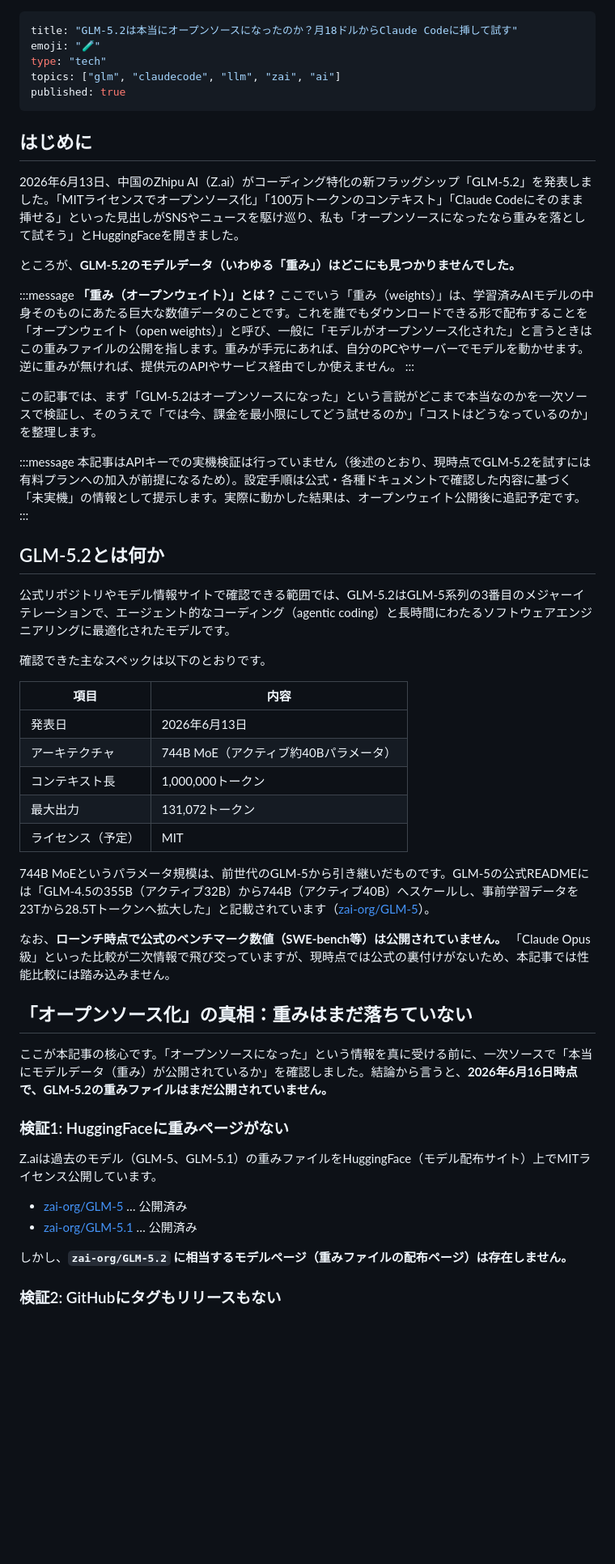
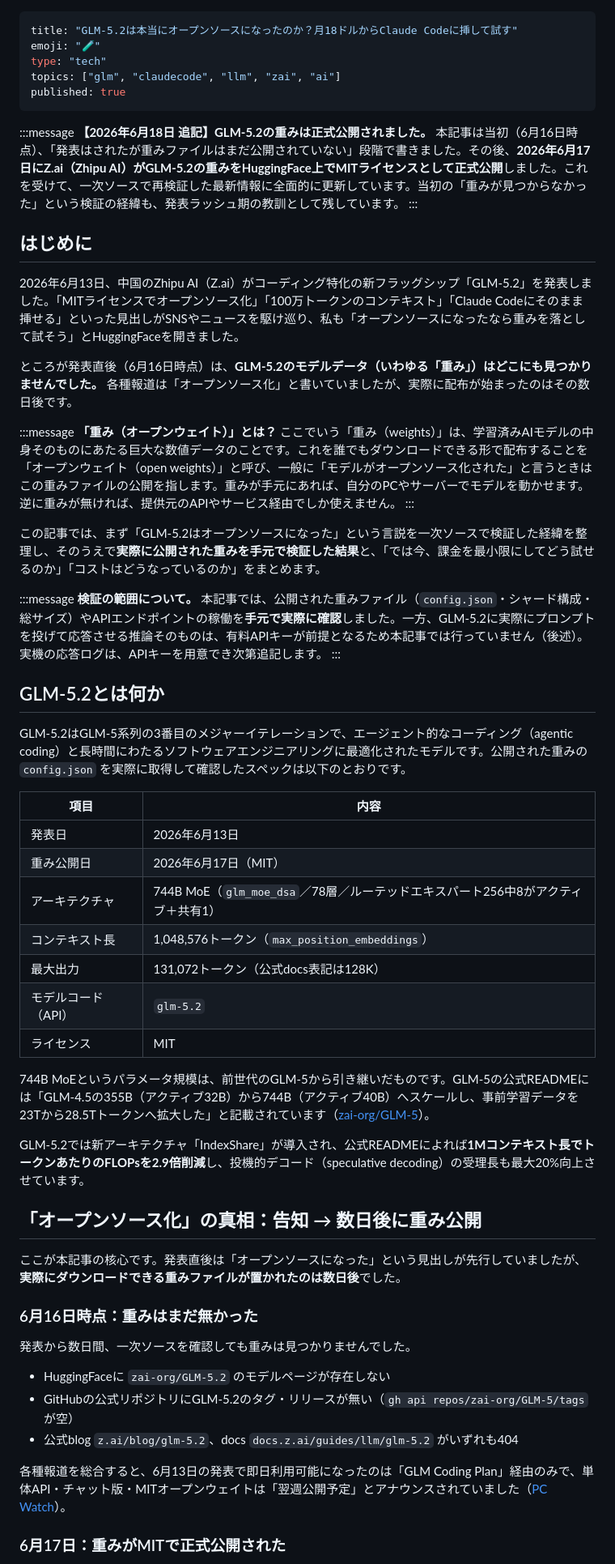
Before and after one commit to inoh/zenn, a Markdown page: articles/2026-06-16-glm-5-2-opensource-cost.md, the part around one of its changes. Shown at 81% size. Drawn GitHub-style; blank space fills up the shorter version.

```diff
--- a/articles/2026-06-16-glm-5-2-opensource-cost.md
+++ b/articles/2026-06-16-glm-5-2-opensource-cost.md
@@ -6,53 +6,59 @@ topics: ["glm", "claudecode", "llm", "zai", "ai"]
 published: true
 ---
 
+:::message
+**【2026年6月18日 追記】GLM-5.2の重みは正式公開されました。**
+本記事は当初（6月16日時点）、「発表はされたが重みファイルはまだ公開されていない」段階で書きました。その後、**2026年6月17日にZ.ai（Zhipu AI）がGLM-5.2の重みをHuggingFace上でMITライセンスとして正式公開**しました。これを受けて、一次ソースで再検証した最新情報に全面的に更新しています。当初の「重みが見つからなかった」という検証の経緯も、発表ラッシュ期の教訓として残しています。
+:::
+
 ## はじめに
 
 2026年6月13日、中国のZhipu AI（Z.ai）がコーディング特化の新フラッグシップ「GLM-5.2」を発表しました。「MITライセンスでオープンソース化」「100万トークンのコンテキスト」「Claude Codeにそのまま挿せる」といった見出しがSNSやニュースを駆け巡り、私も「オープンソースになったなら重みを落として試そう」とHuggingFaceを開きました。
 
-ところが、**GLM-5.2のモデルデータ（いわゆる「重み」）はどこにも見つかりませんでした。**
+ところが発表直後（6月16日時点）は、**GLM-5.2のモデルデータ（いわゆる「重み」）はどこにも見つかりませんでした。** 各種報道は「オープンソース化」と書いていましたが、実際に配布が始まったのはその数日後です。
 
 :::message
 **「重み（オープンウェイト）」とは？**
 ここでいう「重み（weights）」は、学習済みAIモデルの中身そのものにあたる巨大な数値データのことです。これを誰でもダウンロードできる形で配布することを「オープンウェイト（open weights）」と呼び、一般に「モデルがオープンソース化された」と言うときはこの重みファイルの公開を指します。重みが手元にあれば、自分のPCやサーバーでモデルを動かせます。逆に重みが無ければ、提供元のAPIやサービス経由でしか使えません。
 :::
 
-この記事では、まず「GLM-5.2はオープンソースになった」という言説がどこまで本当なのかを一次ソースで検証し、そのうえで「では今、課金を最小限にしてどう試せるのか」「コストはどうなっているのか」を整理します。
+この記事では、まず「GLM-5.2はオープンソースになった」という言説を一次ソースで検証した経緯を整理し、そのうえで**実際に公開された重みを手元で検証した結果**と、「では今、課金を最小限にしてどう試せるのか」「コストはどうなっているのか」をまとめます。
 
 :::message
-本記事はAPIキーでの実機検証は行っていません（後述のとおり、現時点でGLM-5.2を試すには有料プランへの加入が前提になるため）。設定手順は公式・各種ドキュメントで確認した内容に基づく「未実機」の情報として提示します。実際に動かした結果は、オープンウェイト公開後に追記予定です。
+**検証の範囲について。** 本記事では、公開された重みファイル（`config.json`・シャード構成・総サイズ）やAPIエンドポイントの稼働を**手元で実際に確認**しました。一方、GLM-5.2に実際にプロンプトを投げて応答させる推論そのものは、有料APIキーが前提となるため本記事では行っていません（後述）。実機の応答ログは、APIキーを用意でき次第追記します。
 :::
 
 ## GLM-5.2とは何か
 
-公式リポジトリやモデル情報サイトで確認できる範囲では、GLM-5.2はGLM-5系列の3番目のメジャーイテレーションで、エージェント的なコーディング（agentic coding）と長時間にわたるソフトウェアエンジニアリングに最適化されたモデルです。
-
-確認できた主なスペックは以下のとおりです。
+GLM-5.2はGLM-5系列の3番目のメジャーイテレーションで、エージェント的なコーディング（agentic coding）と長時間にわたるソフトウェアエンジニアリングに最適化されたモデルです。公開された重みの `config.json` を実際に取得して確認したスペックは以下のとおりです。
 
 | 項目 | 内容 |
 |---|---|
 | 発表日 | 2026年6月13日 |
-| アーキテクチャ | 744B MoE（アクティブ約40Bパラメータ） |
-| コンテキスト長 | 1,000,000トークン |
-| 最大出力 | 131,072トークン |
-| ライセンス（予定） | MIT |
+| 重み公開日 | 2026年6月17日（MIT） |
+| アーキテクチャ | 744B MoE（`glm_moe_dsa`／78層／ルーテッドエキスパート256中8がアクティブ＋共有1） |
+| コンテキスト長 | 1,048,576トークン（`max_position_embeddings`） |
+| 最大出力 | 131,072トークン（公式docs表記は128K） |
+| モデルコード（API） | `glm-5.2` |
+| ライセンス | MIT |
 
 744B MoEというパラメータ規模は、前世代のGLM-5から引き継いだものです。GLM-5の公式READMEには「GLM-4.5の355B（アクティブ32B）から744B（アクティブ40B）へスケールし、事前学習データを23Tから28.5Tトークンへ拡大した」と記載されています（[zai-org/GLM-5](https://github.com/zai-org/GLM-5)）。
 
-なお、**ローンチ時点で公式のベンチマーク数値（SWE-bench等）は公開されていません。** 「Claude Opus級」といった比較が二次情報で飛び交っていますが、現時点では公式の裏付けがないため、本記事では性能比較には踏み込みません。
+GLM-5.2では新アーキテクチャ「IndexShare」が導入され、公式READMEによれば**1Mコンテキスト長でトークンあたりのFLOPsを2.9倍削減**し、投機的デコード（speculative decoding）の受理長も最大20%向上させています。
 
-## 「オープンソース化」の真相：重みはまだ落ちていない
+## 「オープンソース化」の真相：告知 → 数日後に重み公開
 
-ここが本記事の核心です。「オープンソースになった」という情報を真に受ける前に、一次ソースで「本当にモデルデータ（重み）が公開されているか」を確認しました。結論から言うと、**2026年6月16日時点で、GLM-5.2の重みファイルはまだ公開されていません。**
+ここが本記事の核心です。発表直後は「オープンソースになった」という見出しが先行していましたが、**実際にダウンロードできる重みファイルが置かれたのは数日後**でした。
 
-### 検証1: HuggingFaceに重みページがない
+### 6月16日時点：重みはまだ無かった
 
-Z.aiは過去のモデル（GLM-5、GLM-5.1）の重みファイルをHuggingFace（モデル配布サイト）上でMITライセンス公開しています。
+発表から数日間、一次ソースを確認しても重みは見つかりませんでした。
 
-- [zai-org/GLM-5](https://huggingface.co/zai-org/GLM-5) … 公開済み
-- [zai-org/GLM-5.1](https://huggingface.co/zai-org/GLM-5.1) … 公開済み
+- HuggingFaceに `zai-org/GLM-5.2` のモデルページが存在しない
+- GitHubの公式リポジトリにGLM-5.2のタグ・リリースが無い（`gh api repos/zai-org/GLM-5/tags` が空）
+- 公式blog `z.ai/blog/glm-5.2`、docs `docs.z.ai/guides/llm/glm-5.2` がいずれも404
 
-しかし、**`zai-org/GLM-5.2` に相当するモデルページ（重みファイルの配布ページ）は存在しません。**
+各種報道を総合すると、6月13日の発表で即日利用可能になったのは「GLM Coding Plan」経由のみで、単体API・チャット版・MITオープンウェイトは「翌週公開予定」とアナウンスされていました（[PC Watch](https://pc.watch.impress.co.jp/docs/news/2116962.html)）。
 
-### 検証2: GitHubにタグもリリースもない
+### 6月17日：重みがMITで正式公開された
 
```
Also changed, not shown: other parts of articles/2026-06-16-glm-5-2-opensource-cost.md (+65 -58 lines).
